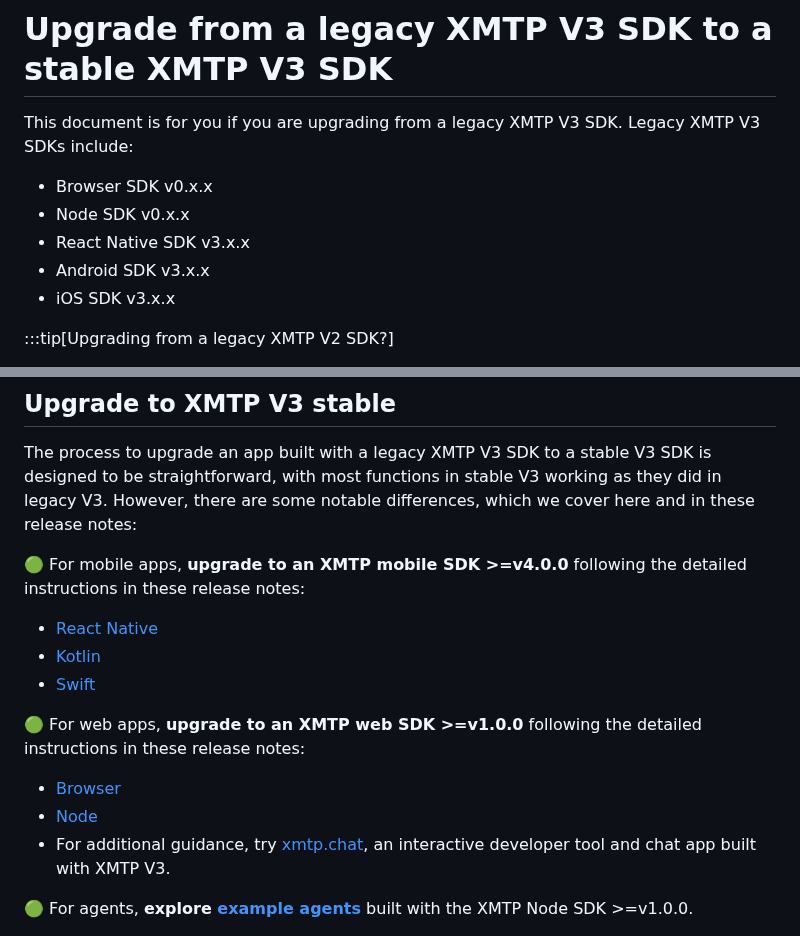
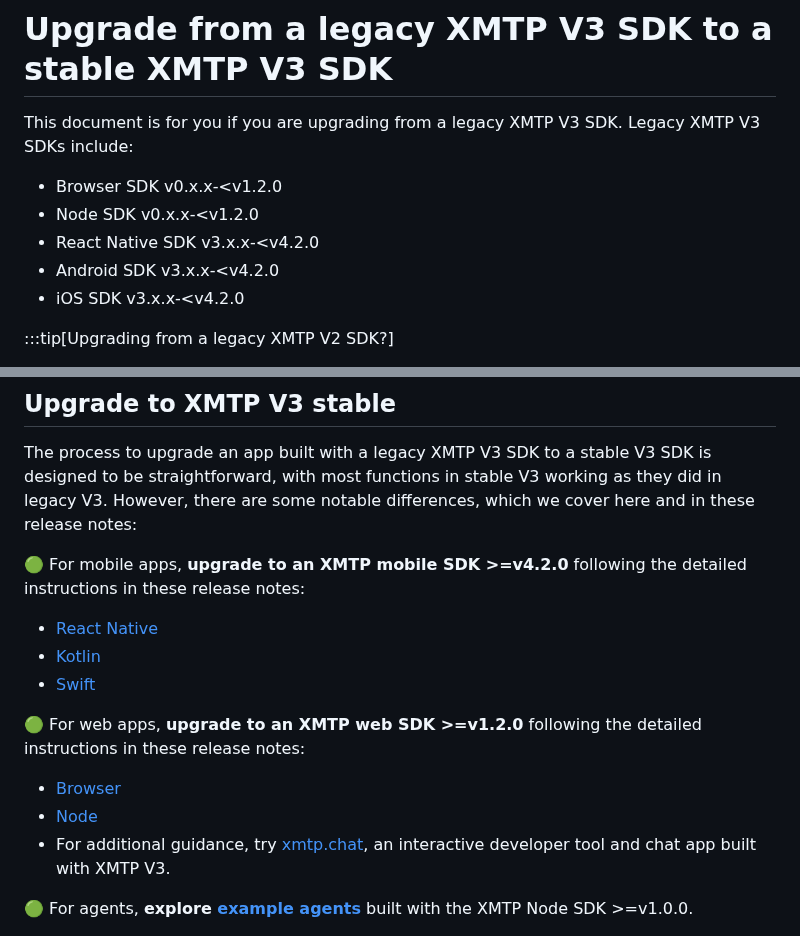
Before and after one commit to xmtp/docs-xmtp-org, a Markdown page: docs/pages/upgrade-from-legacy-V3.md, 2 parts joined by grey strips. GitHub-like rendering.

Commit message:
first pass

```diff
--- a/docs/pages/upgrade-from-legacy-V3.md
+++ b/docs/pages/upgrade-from-legacy-V3.md
@@ -2,11 +2,11 @@
 
 This document is for you if you are upgrading from a legacy XMTP V3 SDK. Legacy XMTP V3 SDKs include:
 
-- Browser SDK v0.x.x
-- Node SDK v0.x.x
-- React Native SDK v3.x.x
-- Android SDK v3.x.x
-- iOS SDK v3.x.x
+- Browser SDK v0.x.x-&lt;v1.2.0
+- Node SDK v0.x.x-&lt;v1.2.0
+- React Native SDK v3.x.x-&lt;v4.2.0
+- Android SDK v3.x.x-&lt;v4.2.0
+- iOS SDK v3.x.x-&lt;v4.2.0
 
 :::tip[Upgrading from a legacy XMTP V2 SDK?]
 
@@ -20,14 +20,14 @@ XMTP V3 provides support for the features expected by modern messaging apps whil
 
 The process to upgrade an app built with a legacy XMTP V3 SDK to a stable V3 SDK is designed to be straightforward, with most functions in stable V3 working as they did in legacy V3. However, there are some notable differences, which we cover here and in these release notes:
 
-🟢 For mobile apps, **upgrade to an XMTP mobile SDK >=v4.0.0** following the detailed instructions in these release notes:
-- [React Native](https://github.com/xmtp/xmtp-react-native/releases/tag/v4.0.0)
-- [Kotlin](https://github.com/xmtp/xmtp-android/releases/tag/4.0.0)
-- [Swift](https://github.com/xmtp/xmtp-ios/releases/tag/4.0.0)
+🟢 For mobile apps, **upgrade to an XMTP mobile SDK >=v4.2.0** following the detailed instructions in these release notes:
+- [React Native](https://github.com/xmtp/xmtp-react-native/releases/tag/v4.2.0)
+- [Kotlin](https://github.com/xmtp/xmtp-android/releases/tag/4.2.0)
+- [Swift](https://github.com/xmtp/xmtp-ios/releases/tag/4.2.0)
 
-🟢 For web apps, **upgrade to an XMTP web SDK >=v1.0.0** following the detailed instructions in these release notes:
-- [Browser](https://github.com/xmtp/xmtp-js/releases/tag/%40xmtp%2Fbrowser-sdk%401.0.0)
-- [Node](https://github.com/xmtp/xmtp-js/releases/tag/%40xmtp%2Fnode-sdk%401.0.0)
+🟢 For web apps, **upgrade to an XMTP web SDK >=v1.2.0** following the detailed instructions in these release notes:
+- [Browser](https://github.com/xmtp/xmtp-js/releases/tag/%40xmtp%2Fbrowser-sdk%401..2)
+- [Node](https://github.com/xmtp/xmtp-js/releases/tag/%40xmtp%2Fnode-sdk%401.2.0)
 - For additional guidance, try [xmtp.chat](https://xmtp.chat/), an interactive developer tool and chat app built with XMTP V3.
 
 🟢 For agents, **explore [example agents](https://github.com/ephemeraHQ/xmtp-agent-examples)** built with the XMTP Node SDK >=v1.0.0.
```
Also changed, not shown: docs/pages/upgrade-from-legacy-V2.md (+8 -8 lines).
